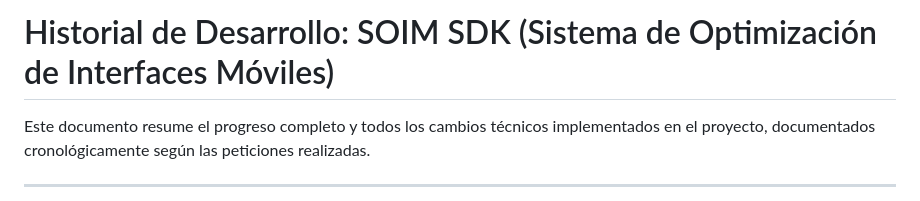
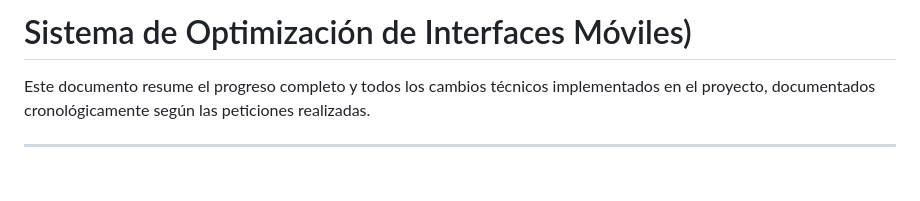
Before and after one commit to LukasMoriarty/PruebaSDK, a Markdown page: README.md, the part around the change. GitHub-like rendering; blank space fills up the shorter version.

Commit message:
Fix title in README.md
Corrected the title of the development history section.

```diff
--- a/README.md
+++ b/README.md
@@ -1,4 +1,4 @@
-# Historial de Desarrollo: SOIM SDK (Sistema de Optimización de Interfaces Móviles)
+# Sistema de Optimización de Interfaces Móviles)
 
 Este documento resume el progreso completo y todos los cambios técnicos implementados en el proyecto, documentados cronológicamente según las peticiones realizadas.
 
```
